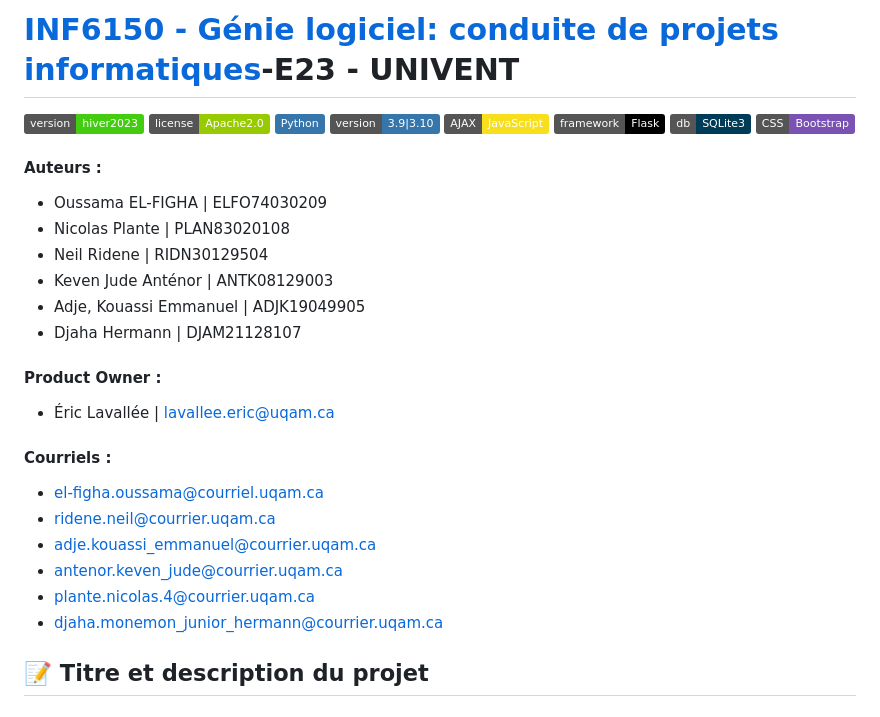
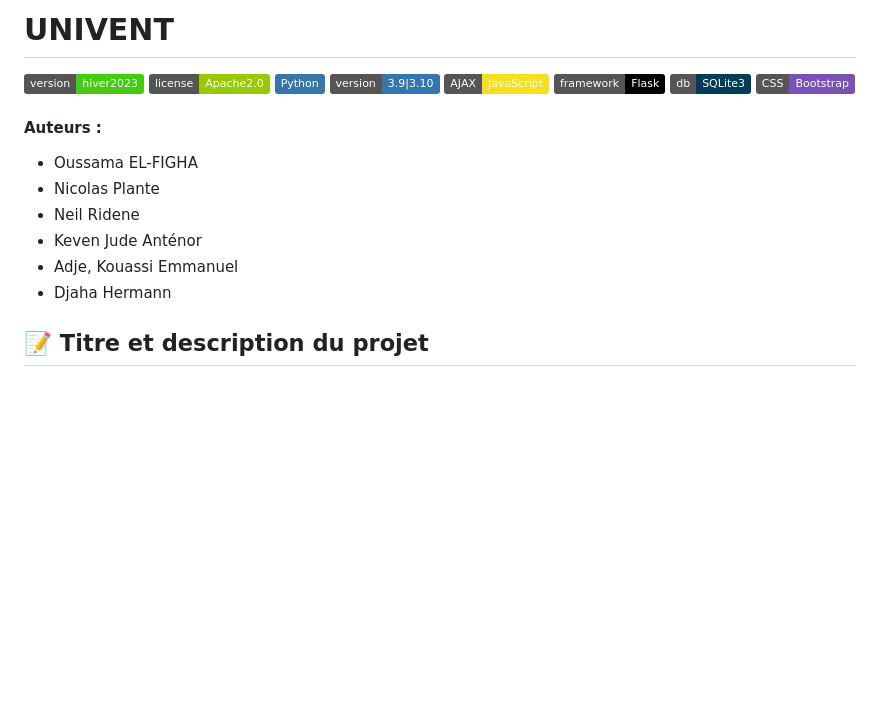
Before and after one commit to oussamaelfig/Univent, a Markdown page: README.md, the part around the change. Rendered like a GitHub page; badges without logos; blank space fills up the shorter version.

```diff
--- a/README.md
+++ b/README.md
@@ -1,4 +1,4 @@
-# [INF6150 - Génie logiciel: conduite de projets informatiques](https://etudier.uqam.ca/cours?sigle=INF6150)-E23 - UNIVENT
+# UNIVENT
 
 ![Version](https://img.shields.io/badge/version-hiver2023-success?style=flat)
 ![License](https://img.shields.io/badge/license-Apache2.0-green?style=flat)
@@ -11,25 +11,12 @@
 
 #### Auteurs :
 
-- Oussama EL-FIGHA | ELFO74030209
-- Nicolas Plante | PLAN83020108
-- Neil Ridene | RIDN30129504
-- Keven Jude Anténor | ANTK08129003
-- Adje, Kouassi Emmanuel | ADJK19049905
-- Djaha Hermann | DJAM21128107
-
-#### Product Owner :
-
-- Éric Lavallée | lavallee.eric@uqam.ca
-
-#### Courriels :
-
-- el-figha.oussama@courriel.uqam.ca
-- ridene.neil@courrier.uqam.ca
-- adje.kouassi_emmanuel@courrier.uqam.ca
-- antenor.keven_jude@courrier.uqam.ca
-- plante.nicolas.4@courrier.uqam.ca
-- djaha.monemon_junior_hermann@courrier.uqam.ca
+- Oussama EL-FIGHA
+- Nicolas Plante
+- Neil Ridene
+- Keven Jude Anténor
+- Adje, Kouassi Emmanuel
+- Djaha Hermann
 
 ## **📝 Titre et description du projet**
 
```
